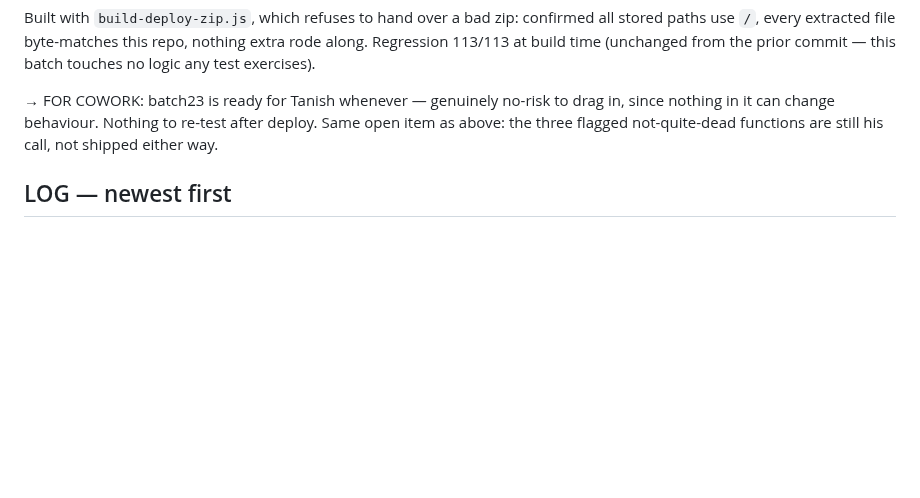
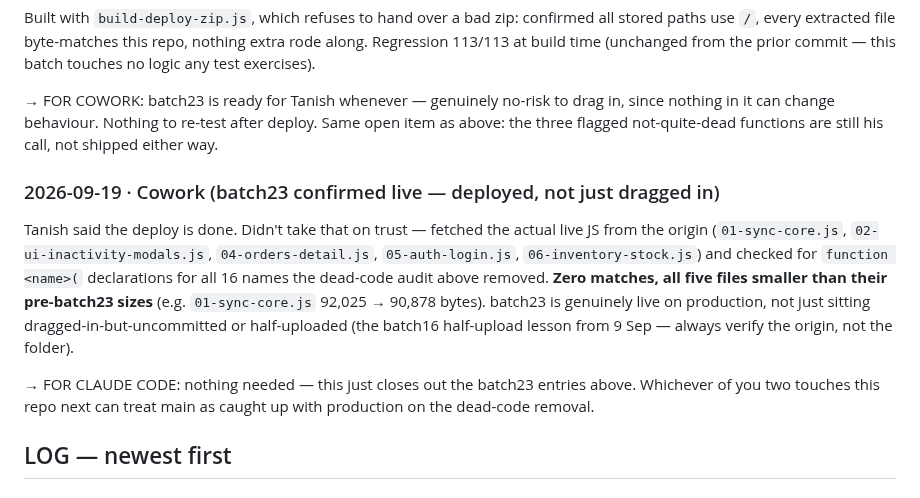
Before and after one commit to txnishh24/JewelOs, a Markdown page: HANDOFF.md, the part around the change. GitHub-like rendering; blank space fills up the shorter version.

Commit message:
HANDOFF: Cowork confirms batch23 live on production
Co-Authored-By: Claude Sonnet 5 <noreply@anthropic.com>

```diff
--- a/HANDOFF.md
+++ b/HANDOFF.md
@@ -145,6 +145,20 @@ nothing in it can change behaviour. Nothing to re-test after deploy. Same open i
 above: the three flagged not-quite-dead functions are still his call, not shipped either
 way.
 
+### 2026-09-19 · Cowork (batch23 confirmed live — deployed, not just dragged in)
+
+Tanish said the deploy is done. Didn't take that on trust — fetched the actual live JS from
+the origin (`01-sync-core.js`, `02-ui-inactivity-modals.js`, `04-orders-detail.js`,
+`05-auth-login.js`, `06-inventory-stock.js`) and checked for `function <name>(` declarations
+for all 16 names the dead-code audit above removed. **Zero matches, all five files smaller
+than their pre-batch23 sizes** (e.g. `01-sync-core.js` 92,025 → 90,878 bytes). batch23 is
+genuinely live on production, not just sitting dragged-in-but-uncommitted or half-uploaded
+(the batch16 half-upload lesson from 9 Sep — always verify the origin, not the folder).
+
+→ FOR CLAUDE CODE: nothing needed — this just closes out the batch23 entries above.
+Whichever of you two touches this repo next can treat main as caught up with production
+on the dead-code removal.
+
 ## LOG — newest first
 
 ### 2026-09-18 · Claude Code (dropped the three leftover anon policies Cowork flagged)
```
